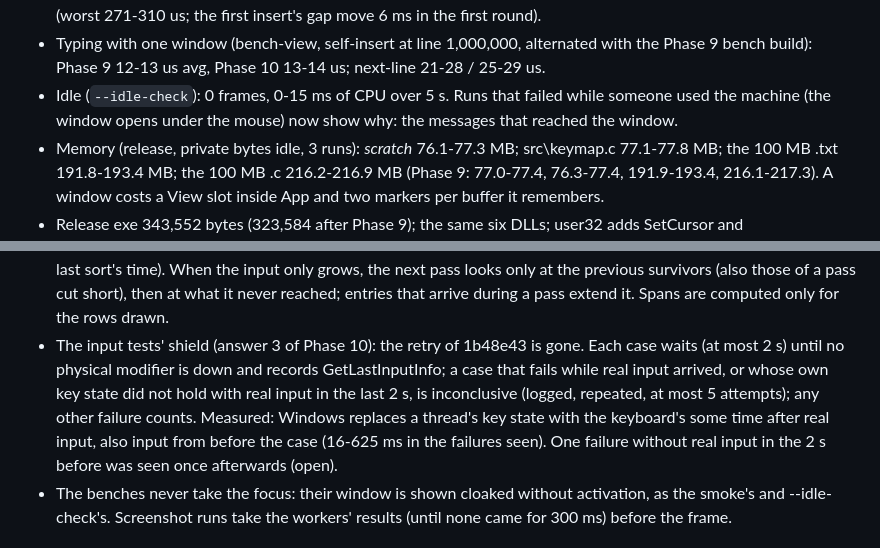
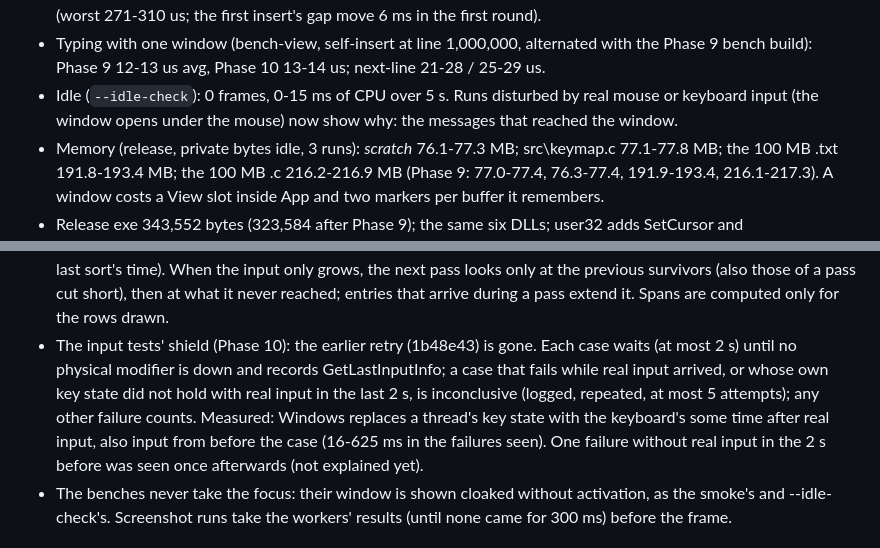
Before and after one commit to Bskasan/ronin-text-editor, a Markdown page: docs/ARCHITECTURE.md, 2 parts joined by grey strips. Rendered like a GitHub page.

Commit message:
docs: neutral wording for publishing
References to private Q&A numbering (bug 3, answer 3) and to someone using the
machine become plain descriptions; MANUAL_TESTS.md says build/ is local output.

Co-Authored-By: Claude Opus 5.5 <noreply@anthropic.com>

```diff
--- a/docs/ARCHITECTURE.md
+++ b/docs/ARCHITECTURE.md
@@ -331,8 +331,8 @@ Same machine; the display was 1920x1080 at 75 Hz during this phase (2560x1440 at
   that place 15-22 us avg (worst 271-310 us; the first insert's gap move 6 ms in the first round).
 - Typing with one window (bench-view, self-insert at line 1,000,000, alternated with the Phase 9 bench
   build): Phase 9 12-13 us avg, Phase 10 13-14 us; next-line 21-28 / 25-29 us.
-- Idle (`--idle-check`): 0 frames, 0-15 ms of CPU over 5 s. Runs that failed while someone used the
-  machine (the window opens under the mouse) now show why: the messages that reached the window.
+- Idle (`--idle-check`): 0 frames, 0-15 ms of CPU over 5 s. Runs disturbed by real mouse or keyboard
+  input (the window opens under the mouse) now show why: the messages that reached the window.
 - Memory (release, private bytes idle, 3 runs): *scratch* 76.1-77.3 MB; src\keymap.c 77.1-77.8 MB; the
   100 MB .txt 191.8-193.4 MB; the 100 MB .c 216.2-216.9 MB (Phase 9: 77.0-77.4, 76.3-77.4, 191.9-193.4,
   216.1-217.3). A window costs a View slot inside App and two markers per buffer it remembers.
@@ -1028,12 +1028,12 @@ Same machine (AMD Ryzen 7 7700X, 2560x1440 at 144 Hz), 1280x800 client; `teal_be
   whose deadline leaves the last sort's time). When the input only grows, the next pass looks only at the
   previous survivors (also those of a pass cut short), then at what it never reached; entries that arrive
   during a pass extend it. Spans are computed only for the rows drawn.
-- The input tests' shield (answer 3 of Phase 10): the retry of 1b48e43 is gone. Each case waits (at most
+- The input tests' shield (Phase 10): the earlier retry (1b48e43) is gone. Each case waits (at most
   2 s) until no physical modifier is down and records GetLastInputInfo; a case that fails while real input
   arrived, or whose own key state did not hold with real input in the last 2 s, is inconclusive (logged,
   repeated, at most 5 attempts); any other failure counts. Measured: Windows replaces a thread's key state
   with the keyboard's some time after real input, also input from before the case (16-625 ms in the
-  failures seen). One failure without real input in the 2 s before was seen once afterwards (open).
+  failures seen). One failure without real input in the 2 s before was seen once afterwards (not explained yet).
 - The benches never take the focus: their window is shown cloaked without activation, as the smoke's and
   --idle-check's. Screenshot runs take the workers' results (until none came for 300 ms) before the frame.
 
```
Also changed, not shown: docs/MANUAL_TESTS.md (+4 -1 lines).
